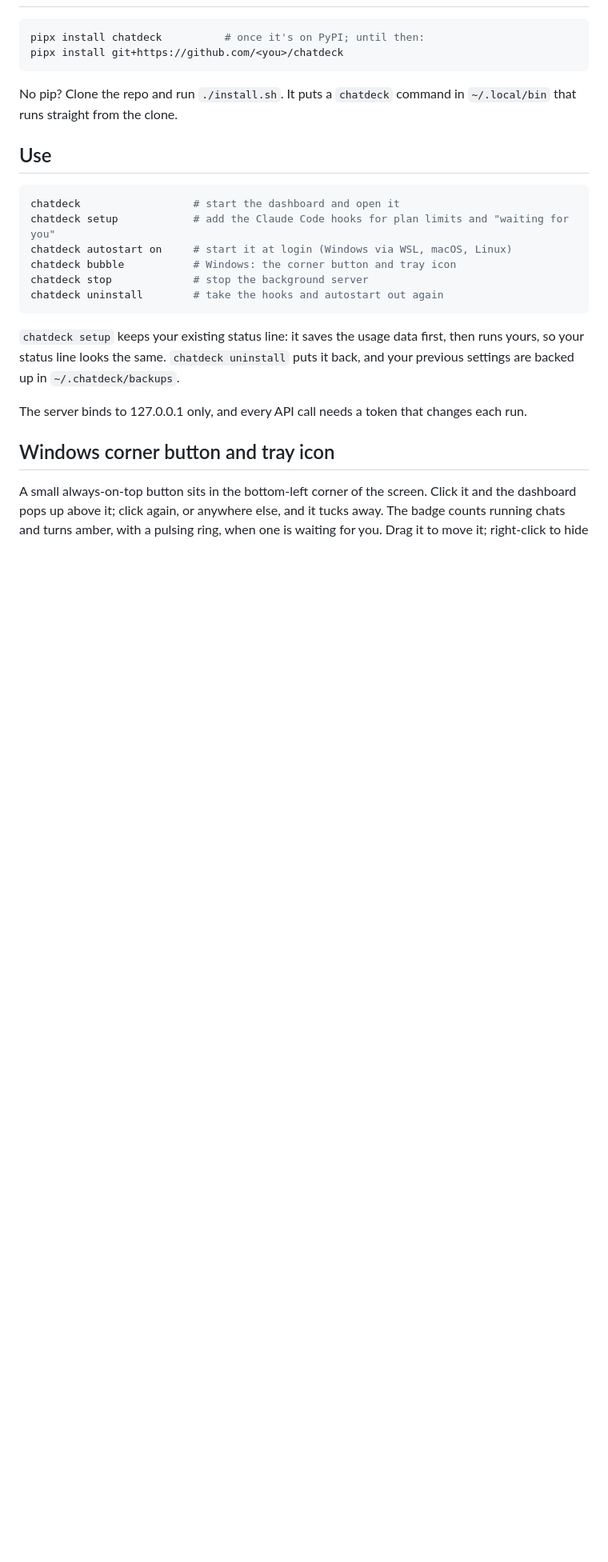
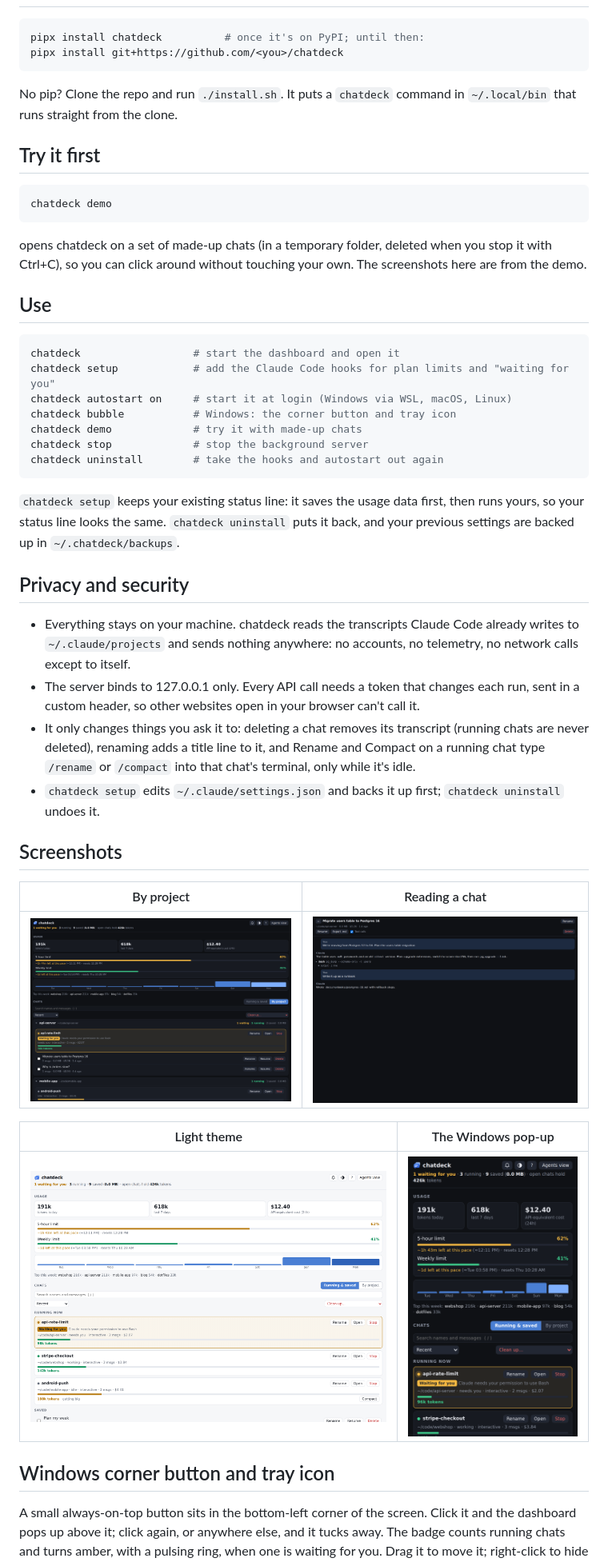
Before and after one commit to Abdifatah09/chatdeck, a Markdown page: README.md, the part around one of its changes. Shown at 80% size. Rendered like a GitHub page; pictures changed too: docs/by-project.png (added), docs/light.png (added), docs/popup.png (added); blank space fills up the shorter version.

````diff
--- a/README.md
+++ b/README.md
@@ -29,6 +33,15 @@ pipx install git+https://github.com/<you>/chatdeck
 No pip? Clone the repo and run `./install.sh`. It puts a `chatdeck` command in `~/.local/bin`
 that runs straight from the clone.
 
+## Try it first
+
+```sh
+chatdeck demo
+```
+
+opens chatdeck on a set of made-up chats (in a temporary folder, deleted when you stop it with Ctrl+C),
+so you can click around without touching your own. The screenshots here are from the demo.
+
 ## Use
 
 ```sh
@@ -36,6 +49,7 @@ chatdeck                  # start the dashboard and open it
 chatdeck setup            # add the Claude Code hooks for plan limits and "waiting for you"
 chatdeck autostart on     # start it at login (Windows via WSL, macOS, Linux)
 chatdeck bubble           # Windows: the corner button and tray icon
+chatdeck demo             # try it with made-up chats
 chatdeck stop             # stop the background server
 chatdeck uninstall        # take the hooks and autostart out again
 ```
@@ -44,7 +58,27 @@ chatdeck uninstall        # take the hooks and autostart out again
 yours, so your status line looks the same. `chatdeck uninstall` puts it back, and your previous
 settings are backed up in `~/.chatdeck/backups`.
 
-The server binds to 127.0.0.1 only, and every API call needs a token that changes each run.
+## Privacy and security
+
+- Everything stays on your machine. chatdeck reads the transcripts Claude Code already writes to
+  `~/.claude/projects` and sends nothing anywhere: no accounts, no telemetry, no network calls
+  except to itself.
+- The server binds to 127.0.0.1 only. Every API call needs a token that changes each run, sent in a
+  custom header, so other websites open in your browser can't call it.
+- It only changes things you ask it to: deleting a chat removes its transcript (running chats are
+  never deleted), renaming adds a title line to it, and Rename and Compact on a running chat type
+  `/rename` or `/compact` into that chat's terminal, only while it's idle.
+- `chatdeck setup` edits `~/.claude/settings.json` and backs it up first; `chatdeck uninstall` undoes it.
+
+## Screenshots
+
+| By project | Reading a chat |
+|---|---|
+| ![chats grouped by project](docs/by-project.png) | ![a saved chat open in the viewer](docs/viewer.png) |
+
+| Light theme | The Windows pop-up |
+|---|---|
+| ![the light theme](docs/light.png) | ![the pop-up from the corner button](docs/popup.png) |
 
 ## Windows corner button and tray icon
 
````
Also changed, not shown: other parts of README.md (+4 -0 lines), docs/dashboard.png (added), 8 other files.
